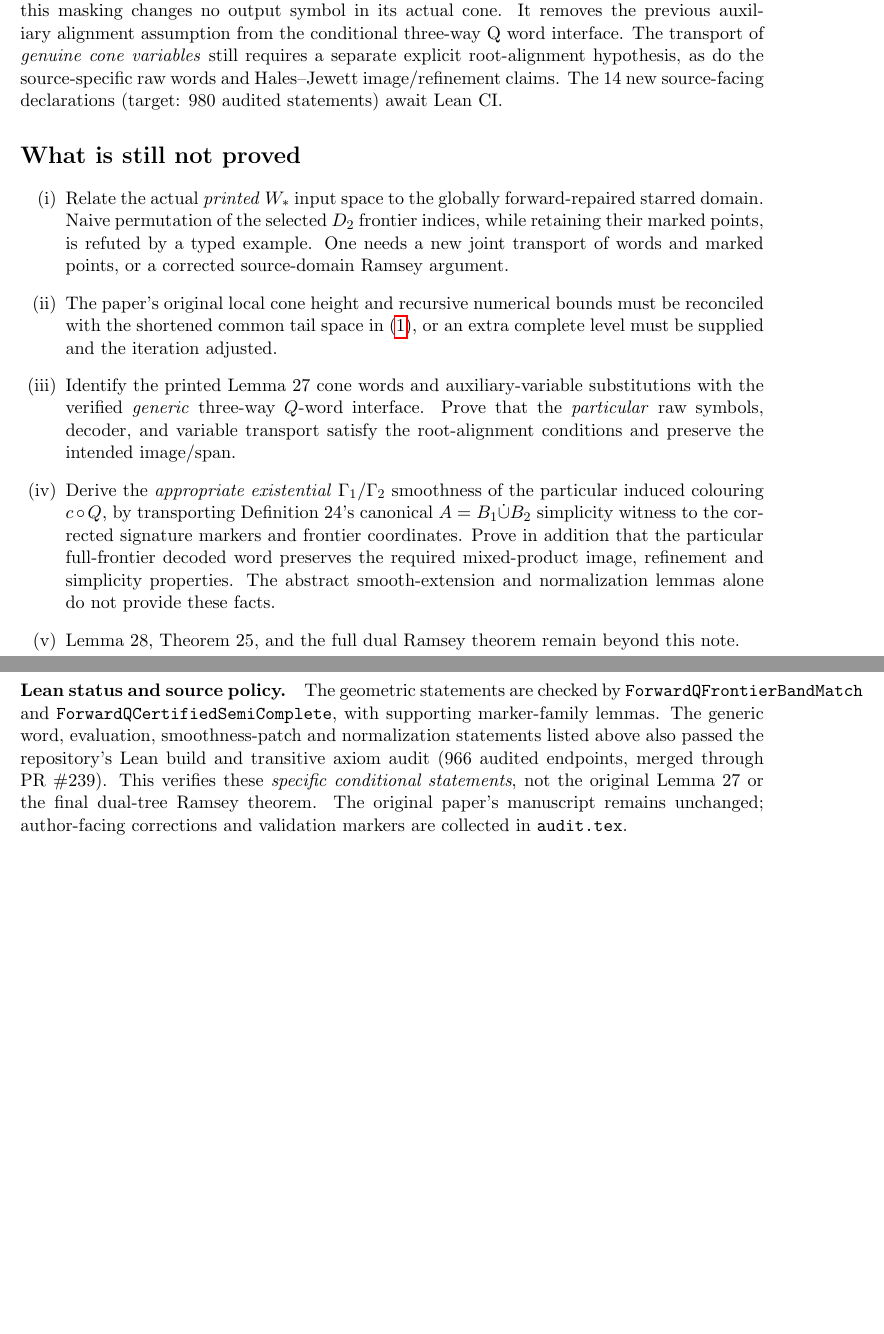
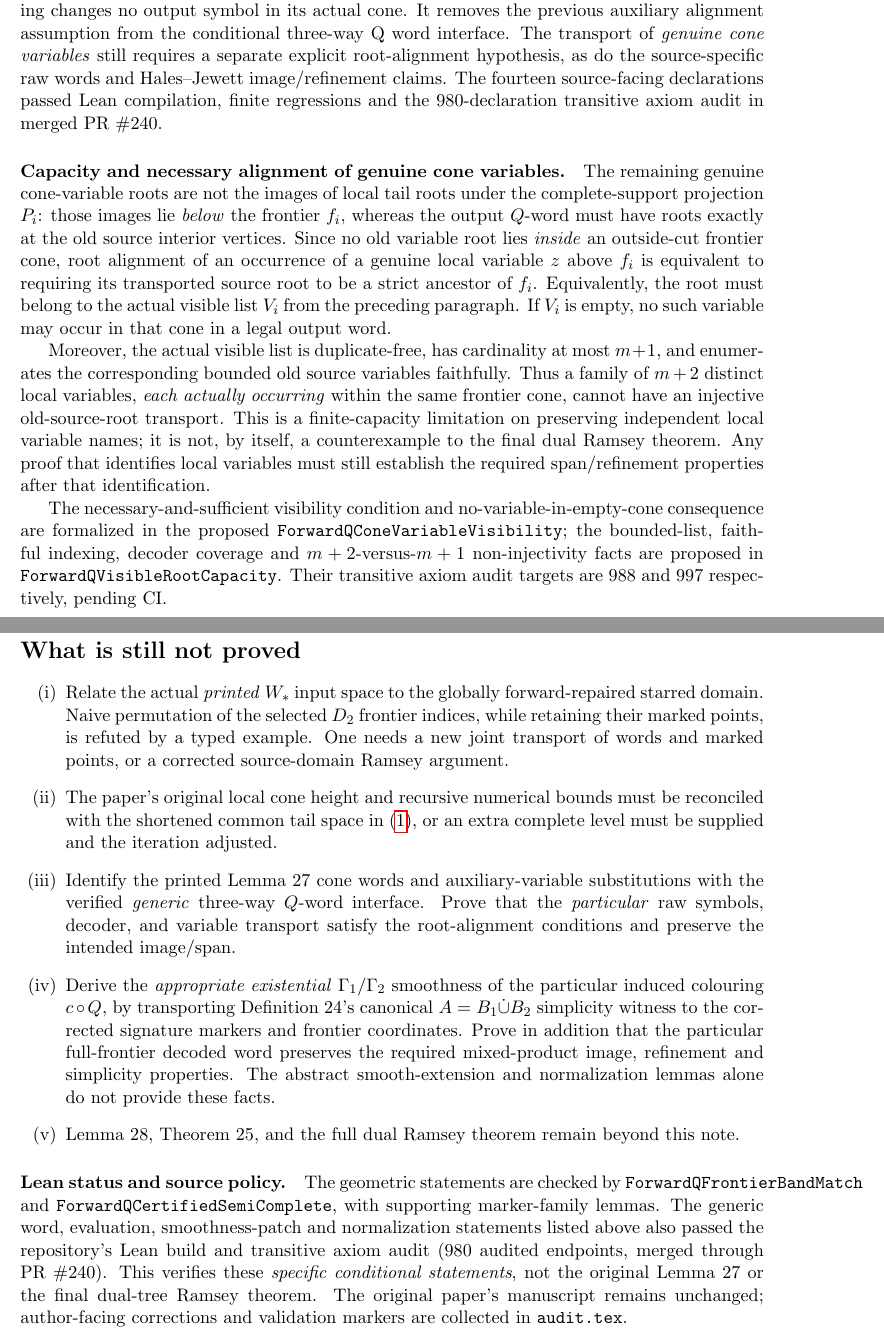
Before and after one commit to janhubicka/lean-dualtree, a LaTeX document (notes/corrected_forward_Q_geometry.tex): two parts of pages 5 and 6 of 6, joined at a grey line, cut so that both start at the same text, the shorter picture padded with empty space. Compiled offline with pdfLaTeX.

Commit message:
Update author Q note with certified R_i and finite genuine-variable-root capacity caution

```diff
--- a/notes/corrected_forward_Q_geometry.tex
+++ b/notes/corrected_forward_Q_geometry.tex
@@ -463,8 +463,52 @@ three-way Q word interface. The transport of
 separate explicit root-alignment hypothesis,
 as do the source-specific raw words and
 Hales--Jewett image/refinement claims.
-The 14 new source-facing declarations (target:
-980 audited statements) await Lean CI.
+The fourteen source-facing declarations passed Lean compilation,
+finite regressions and the 980-declaration transitive axiom audit
+in merged PR~\#240.
+
+
+\paragraph{Capacity and necessary alignment of genuine cone variables.}
+The remaining genuine cone-variable roots are not the
+images of local tail roots under the complete-support
+projection \(P_i\): those images lie \emph{below}
+the frontier \(f_i\), whereas the output \(Q\)-word
+must have roots exactly at the old source interior
+vertices. Since no old variable root lies \emph{inside}
+an outside-cut frontier cone, root alignment of
+an occurrence of a genuine local variable \(z\)
+above \(f_i\) is equivalent to requiring its
+transported source root to be a strict ancestor
+of \(f_i\). Equivalently, the root must belong
+to the actual visible list \(V_i\) from the preceding
+paragraph. If \(V_i\) is empty, no such variable
+may occur in that cone in a legal output word.
+
+Moreover, the actual visible list is duplicate-free,
+has cardinality at most \(m+1\), and enumerates
+the corresponding bounded old source variables
+faithfully. Thus a family of \(m+2\) distinct
+local variables, \emph{each actually occurring}
+within the same frontier cone, cannot have an
+injective old-source-root transport. This is
+a finite-capacity limitation on preserving
+independent local variable names; it is not,
+by itself, a counterexample to the final
+dual Ramsey theorem. Any proof that identifies
+local variables must still establish the
+required span/refinement properties after
+that identification.
+
+The necessary-and-sufficient visibility condition
+and no-variable-in-empty-cone consequence are
+formalized in the proposed
+\texttt{ForwardQConeVariableVisibility};
+the bounded-list, faithful indexing, decoder
+coverage and \(m+2\)-versus-\(m+1\)
+non-injectivity facts are proposed in
+\texttt{ForwardQVisibleRootCapacity}.
+Their transitive axiom audit targets are
+988 and 997 respectively, pending CI.
 
 \section*{What is still not proved}
 
@@ -509,8 +553,8 @@ The geometric statements are checked by
 marker-family lemmas. The generic word, evaluation,
 smoothness-patch and normalization statements listed
 above also passed the repository's Lean build and
-transitive axiom audit (966 audited endpoints,
-merged through PR~\#239). This verifies these
+transitive axiom audit (980 audited endpoints,
+merged through PR~\#240). This verifies these
 \emph{specific conditional statements}, not the
 original Lemma~27 or the final dual-tree Ramsey theorem.
 The original paper's manuscript remains unchanged;
```
